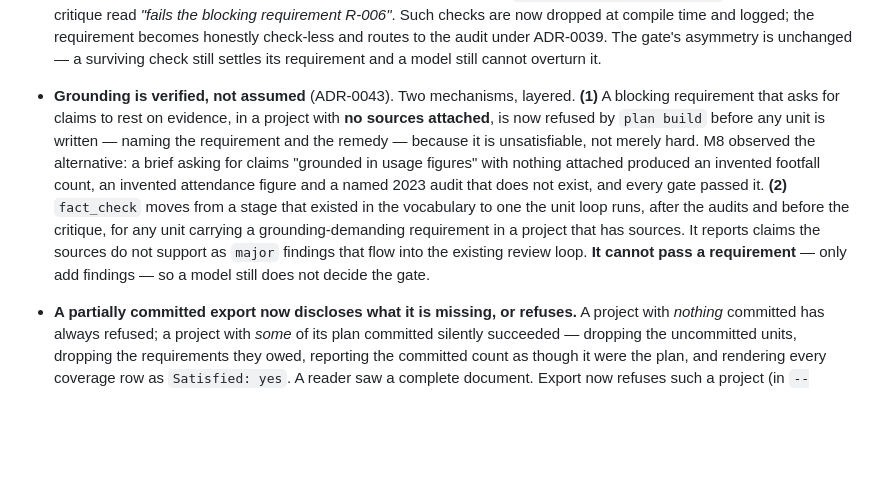
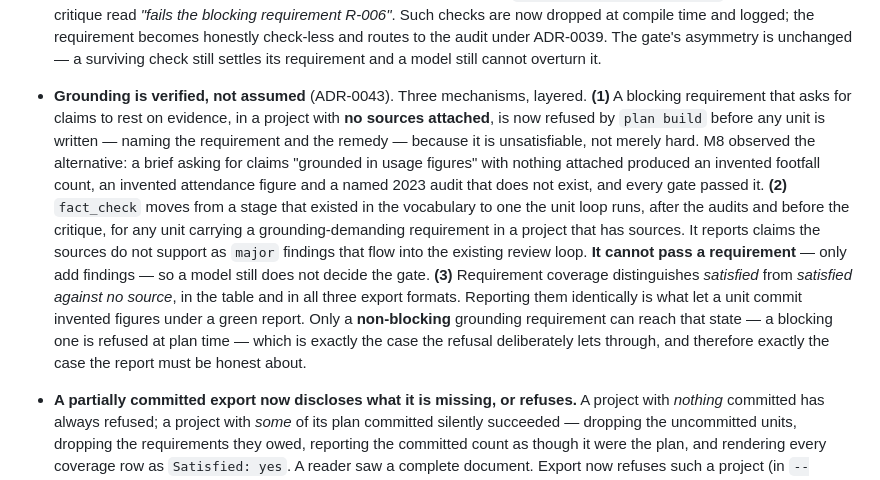
Before and after one commit to JPKell/IdeaPress, a Markdown page: CHANGELOG.md, the part around the change. Rendered like a GitHub page; blank space fills up the shorter version.

Commit message:
docs(changelog): record ADR-0043 §3, missed when the edit script aborted
Co-Authored-By: Claude Opus 5 <noreply@anthropic.com>

```diff
--- a/CHANGELOG.md
+++ b/CHANGELOG.md
@@ -132,7 +132,7 @@ the project unrecoverable from the CLI.
   the requirement becomes honestly check-less and routes to the audit under ADR-0039. The gate's
   asymmetry is unchanged — a surviving check still settles its requirement and a model still cannot
   overturn it.
-- **Grounding is verified, not assumed** (ADR-0043). Two mechanisms, layered.
+- **Grounding is verified, not assumed** (ADR-0043). Three mechanisms, layered.
   **(1)** A blocking requirement that asks for claims to rest on evidence, in a project with **no
   sources attached**, is now refused by `plan build` before any unit is written — naming the
   requirement and the remedy — because it is unsatisfiable, not merely hard. M8 observed the
@@ -144,6 +144,11 @@ the project unrecoverable from the CLI.
   in a project that has sources. It reports claims the sources do not support as `major` findings
   that flow into the existing review loop. **It cannot pass a requirement** — only add findings — so
   a model still does not decide the gate.
+  **(3)** Requirement coverage distinguishes *satisfied* from *satisfied against no source*, in the
+  table and in all three export formats. Reporting them identically is what let a unit commit
+  invented figures under a green report. Only a **non-blocking** grounding requirement can reach
+  that state — a blocking one is refused at plan time — which is exactly the case the refusal
+  deliberately lets through, and therefore exactly the case the report must be honest about.
 - **A partially committed export now discloses what it is missing, or refuses.** A project with
   *nothing* committed has always refused; a project with *some* of its plan committed silently
   succeeded — dropping the uncommitted units, dropping the requirements they owed, reporting the
```
